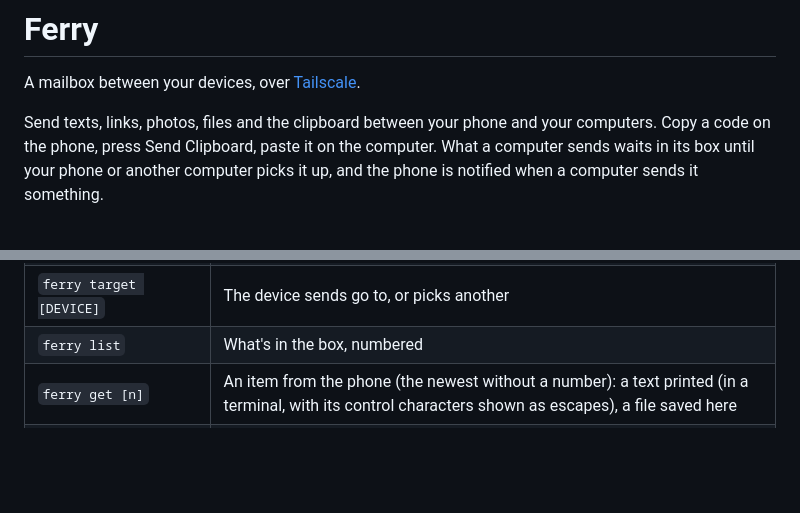
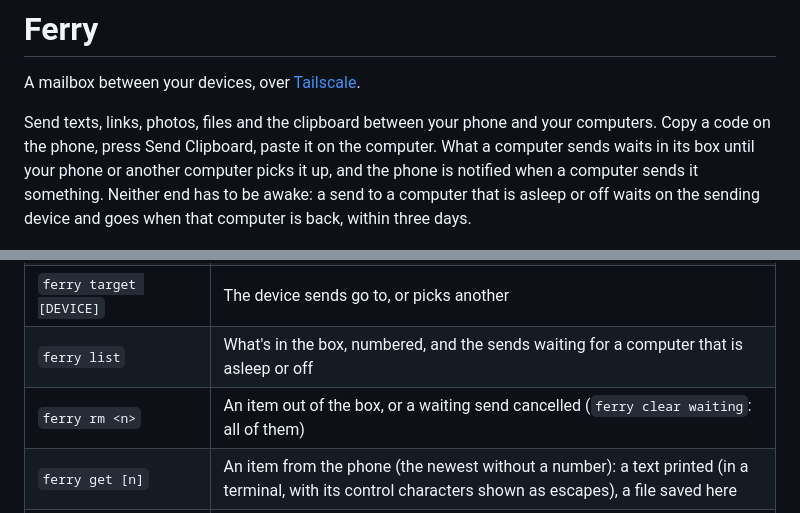
Before and after one commit to nightdrive-sh/ferry, a Markdown page: README.md, 2 parts joined by grey strips. GitHub-like rendering; blank space fills up the shorter version.

Commit message:
Ferry's README: neither end has to be awake, and ferry rm cancels a waiting send; the device checklist for sends that wait
Task #1673.

Co-Authored-By: Claude Opus 5.5 <noreply@anthropic.com>

```diff
--- a/README.md
+++ b/README.md
@@ -2,7 +2,7 @@
 
 A mailbox between your devices, over [Tailscale](https://tailscale.com).
 
-Send texts, links, photos, files and the clipboard between your phone and your computers. Copy a code on the phone, press Send Clipboard, paste it on the computer. What a computer sends waits in its box until your phone or another computer picks it up, and the phone is notified when a computer sends it something.
+Send texts, links, photos, files and the clipboard between your phone and your computers. Copy a code on the phone, press Send Clipboard, paste it on the computer. What a computer sends waits in its box until your phone or another computer picks it up, and the phone is notified when a computer sends it something. Neither end has to be awake: a send to a computer that is asleep or off waits on the sending device and goes when that computer is back, within three days.
 
 <p align="center">
   <img src="docs/images/iphone.jpg" width="240" alt="Ferry on an iPhone: a photo, a Wi-Fi password, a boarding pass, an address and links received from a MacBook, and the Send Clipboard button"><br>
@@ -46,7 +46,8 @@ A computer that ran Nightdrive's Ferry plugin keeps everything: its state (the b
 | `ferry send [file…]` | Sends files, or a text; with nothing, the clipboard. `--to DEVICE` for another device than the picked one |
 | `ferry devices` | Your other computers running Ferry and your phones, the picked one marked |
 | `ferry target [DEVICE]` | The device sends go to, or picks another |
-| `ferry list` | What's in the box, numbered |
+| `ferry list` | What's in the box, numbered, and the sends waiting for a computer that is asleep or off |
+| `ferry rm <n>` | An item out of the box, or a waiting send cancelled (`ferry clear waiting`: all of them) |
 | `ferry get [n]` | An item from the phone (the newest without a number): a text printed (in a terminal, with its control characters shown as escapes), a file saved here |
 | `ferry open <n>` / `ferry copy <n>` | Opens a file, copies a text |
 | `ferry qr` | Add Device's QR code, for adding a phone (`ferry url` is the address itself) |
```
Also changed, not shown: docs/testing-on-device.md (+14 -0 lines).
